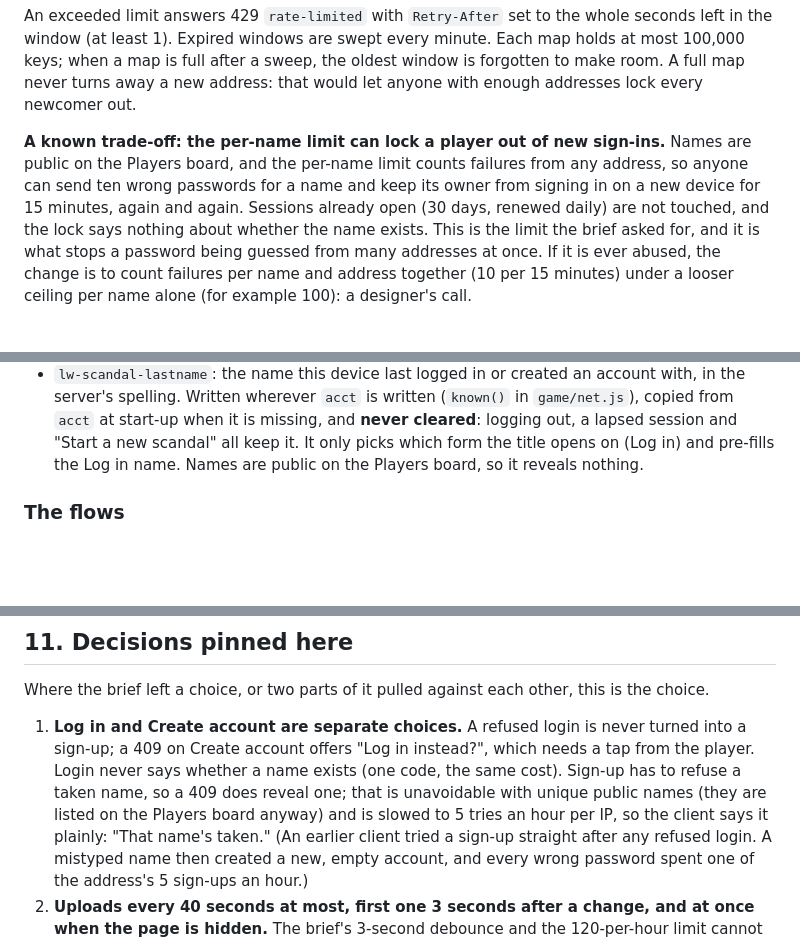
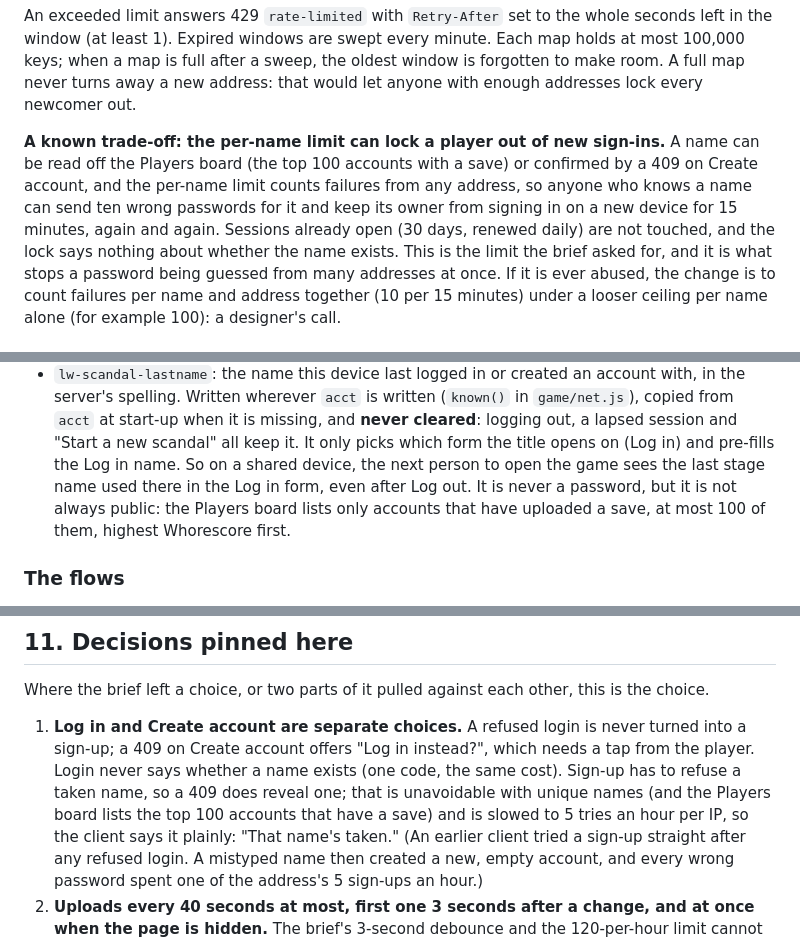
Before and after one commit to mothereal/legendary-whores, a Markdown page: docs/server-api.md, 3 parts joined by grey strips. Rendered like a GitHub page; blank space fills up the shorter version.

Commit message:
Say what the remembered stage name really exposes on a shared device
The contract said lw-scandal-lastname "reveals nothing" because names are public on the Players board.
The board lists only accounts that have uploaded a save, at most 100 of them, so a name kept on a shared
device after Log out may not be public anywhere else. The key's entry now says that, and decision 1 and
the per-name lock-out note no longer claim every name is on the board. Behaviour is unchanged: keeping
the name was the brief's choice.

```diff
--- a/docs/server-api.md
+++ b/docs/server-api.md
@@ -492,9 +492,10 @@ window (at least 1). Expired windows are swept every minute. Each map holds at m
 map is full after a sweep, the oldest window is forgotten to make room. A full map never turns away a
 new address: that would let anyone with enough addresses lock every newcomer out.
 
-**A known trade-off: the per-name limit can lock a player out of new sign-ins.** Names are public on
-the Players board, and the per-name limit counts failures from any address, so anyone can send ten wrong
-passwords for a name and keep its owner from signing in on a new device for 15 minutes, again and again.
+**A known trade-off: the per-name limit can lock a player out of new sign-ins.** A name can be read off
+the Players board (the top 100 accounts with a save) or confirmed by a 409 on Create account, and the
+per-name limit counts failures from any address, so anyone who knows a name can send ten wrong
+passwords for it and keep its owner from signing in on a new device for 15 minutes, again and again.
 Sessions already open (30 days, renewed daily) are not touched, and the lock says nothing about whether
 the name exists. This is the limit the brief asked for, and it is what stops a password being guessed
 from many addresses at once. If it is ever abused, the change is to count failures per name and address
@@ -649,7 +650,9 @@ prefixed `lw-scandal-`). The cloud save is that same object, unchanged: `store.s
   server's spelling. Written wherever `acct` is written (`known()` in `game/net.js`), copied from `acct`
   at start-up when it is missing, and **never cleared**: logging out, a lapsed session and "Start a new
   scandal" all keep it. It only picks which form the title opens on (Log in) and pre-fills the Log in
-  name. Names are public on the Players board, so it reveals nothing.
+  name. So on a shared device, the next person to open the game sees the last stage name used there in
+  the Log in form, even after Log out. It is never a password, but it is not always public: the Players
+  board lists only accounts that have uploaded a save, at most 100 of them, highest Whorescore first.
 
 ### The flows
 
@@ -812,8 +815,8 @@ Where the brief left a choice, or two parts of it pulled against each other, thi
 1. **Log in and Create account are separate choices.** A refused login is never turned into a sign-up; a
    409 on Create account offers "Log in instead?", which needs a tap from the player. Login never says
    whether a name exists (one code, the same cost). Sign-up has to refuse a taken name, so a 409 does
-   reveal one; that is unavoidable with unique public names (they are listed on the Players board
-   anyway) and is slowed to 5 tries an hour per IP, so the client says it plainly: "That name's taken."
+   reveal one; that is unavoidable with unique names (and the Players board lists the top 100 accounts
+   that have a save) and is slowed to 5 tries an hour per IP, so the client says it plainly: "That name's taken."
    (An earlier client tried a sign-up straight after any refused login. A mistyped name then created a
    new, empty account, and every wrong password spent one of the address's 5 sign-ups an hour.)
 2. **Uploads every 40 seconds at most, first one 3 seconds after a change, and at once when the page is
```
